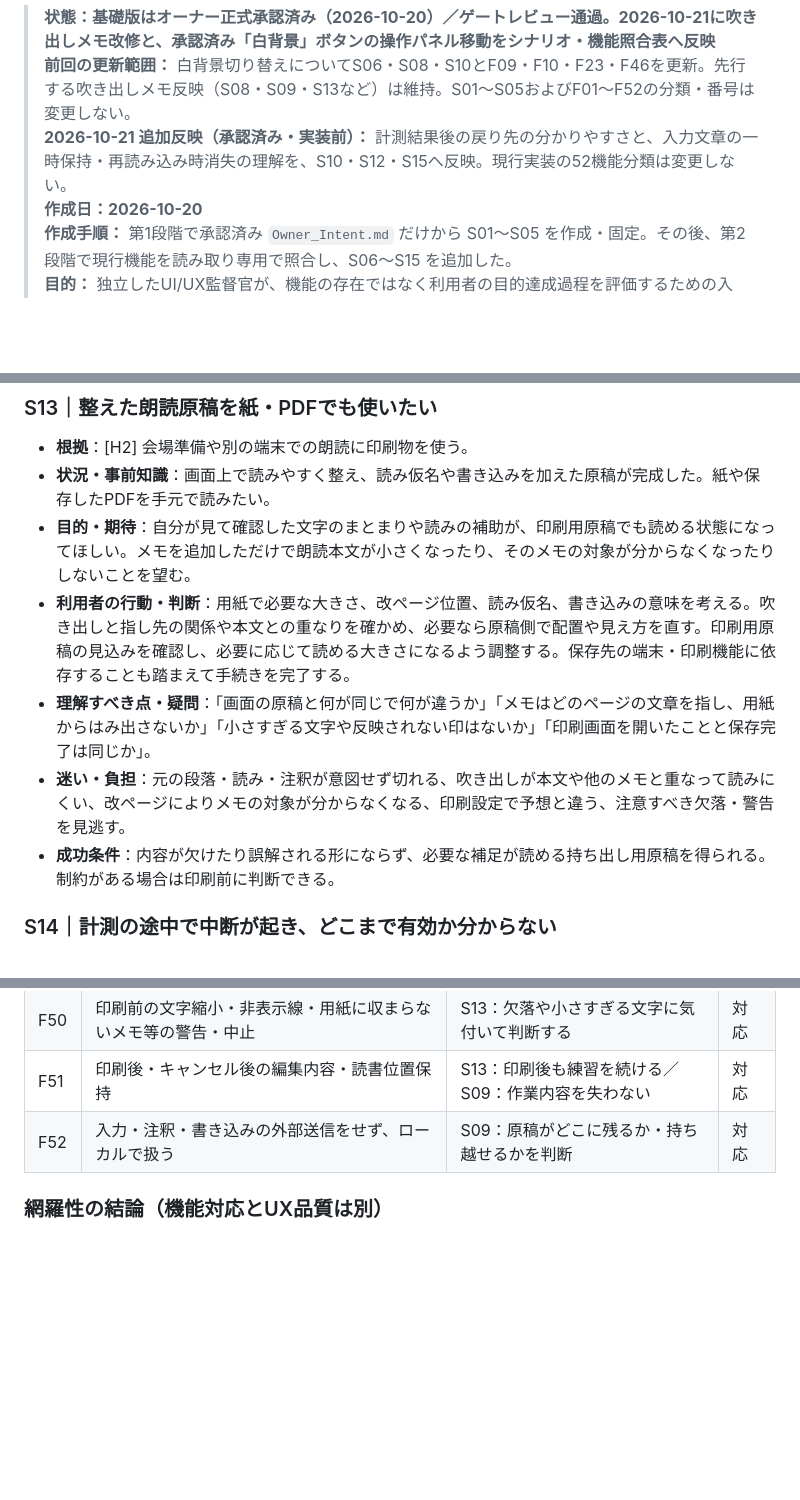
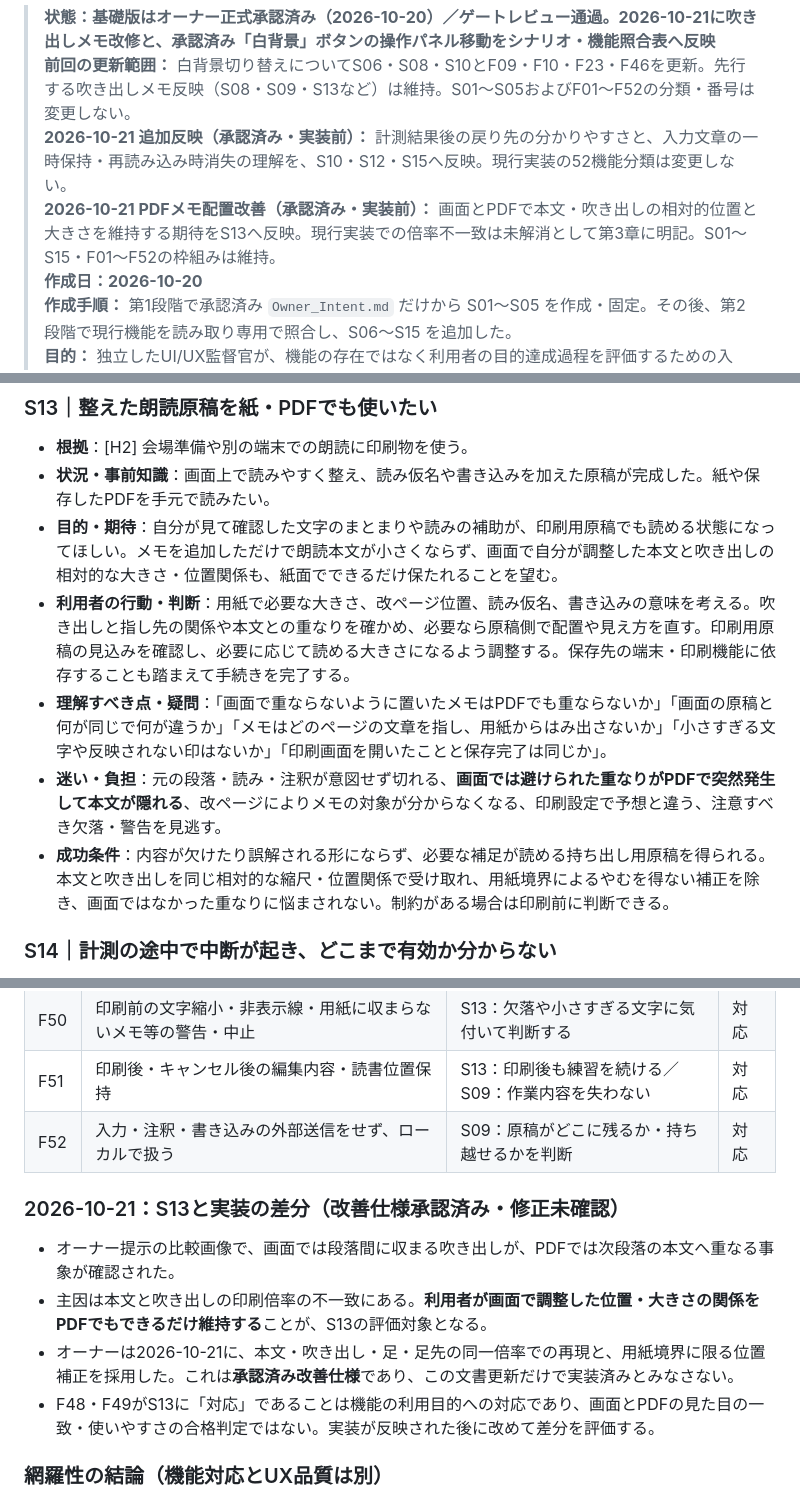
Before and after one commit to rinsan1120/ReadingSupportTool, a Markdown page: docs/User_Scenarios.md, 3 parts joined by grey strips. GitHub-like rendering; blank space fills up the shorter version.

Commit message:
docs: clarify scenario S13 PDF memo layout fidelity expectations

```diff
--- a/docs/User_Scenarios.md
+++ b/docs/User_Scenarios.md
@@ -3,6 +3,7 @@
 > **状態：基礎版はオーナー正式承認済み（2026-10-20）／ゲートレビュー通過。2026-10-21に吹き出しメモ改修と、承認済み「白背景」ボタンの操作パネル移動をシナリオ・機能照合表へ反映**
 > **前回の更新範囲：** 白背景切り替えについてS06・S08・S10とF09・F10・F23・F46を更新。先行する吹き出しメモ反映（S08・S09・S13など）は維持。S01〜S05およびF01〜F52の分類・番号は変更しない。
 > **2026-10-21 追加反映（承認済み・実装前）：** 計測結果後の戻り先の分かりやすさと、入力文章の一時保持・再読み込み時消失の理解を、S10・S12・S15へ反映。現行実装の52機能分類は変更しない。
+> **2026-10-21 PDFメモ配置改善（承認済み・実装前）：** 画面とPDFで本文・吹き出しの相対的位置と大きさを維持する期待をS13へ反映。現行実装での倍率不一致は未解消として第3章に明記。S01〜S15・F01〜F52の枠組みは維持。
 > **作成日：2026-10-20**
 > **作成手順：** 第1段階で承認済み `Owner_Intent.md` だけから S01〜S05 を作成・固定。その後、第2段階で現行機能を読み取り専用で照合し、S06〜S15 を追加した。
 > **目的：** 独立したUI/UX監督官が、機能の存在ではなく利用者の目的達成過程を評価するための入力。操作マニュアル・仕様書・テストケースではない。
@@ -146,11 +147,11 @@
 
 - **根拠**：[H2] 会場準備や別の端末での朗読に印刷物を使う。
 - **状況・事前知識**：画面上で読みやすく整え、読み仮名や書き込みを加えた原稿が完成した。紙や保存したPDFを手元で読みたい。
-- **目的・期待**：自分が見て確認した文字のまとまりや読みの補助が、印刷用原稿でも読める状態になってほしい。メモを追加しただけで朗読本文が小さくなったり、そのメモの対象が分からなくなったりしないことを望む。
+- **目的・期待**：自分が見て確認した文字のまとまりや読みの補助が、印刷用原稿でも読める状態になってほしい。メモを追加しただけで朗読本文が小さくならず、画面で自分が調整した本文と吹き出しの相対的な大きさ・位置関係も、紙面でできるだけ保たれることを望む。
 - **利用者の行動・判断**：用紙で必要な大きさ、改ページ位置、読み仮名、書き込みの意味を考える。吹き出しと指し先の関係や本文との重なりを確かめ、必要なら原稿側で配置や見え方を直す。印刷用原稿の見込みを確認し、必要に応じて読める大きさになるよう調整する。保存先の端末・印刷機能に依存することも踏まえて手続きを完了する。
-- **理解すべき点・疑問**：「画面の原稿と何が同じで何が違うか」「メモはどのページの文章を指し、用紙からはみ出さないか」「小さすぎる文字や反映されない印はないか」「印刷画面を開いたことと保存完了は同じか」。
-- **迷い・負担**：元の段落・読み・注釈が意図せず切れる、吹き出しが本文や他のメモと重なって読みにくい、改ページによりメモの対象が分からなくなる、印刷設定で予想と違う、注意すべき欠落・警告を見逃す。
-- **成功条件**：内容が欠けたり誤解される形にならず、必要な補足が読める持ち出し用原稿を得られる。制約がある場合は印刷前に判断できる。
+- **理解すべき点・疑問**：「画面で重ならないように置いたメモはPDFでも重ならないか」「画面の原稿と何が同じで何が違うか」「メモはどのページの文章を指し、用紙からはみ出さないか」「小さすぎる文字や反映されない印はないか」「印刷画面を開いたことと保存完了は同じか」。
+- **迷い・負担**：元の段落・読み・注釈が意図せず切れる、**画面では避けられた重なりがPDFで突然発生して本文が隠れる**、改ページによりメモの対象が分からなくなる、印刷設定で予想と違う、注意すべき欠落・警告を見逃す。
+- **成功条件**：内容が欠けたり誤解される形にならず、必要な補足が読める持ち出し用原稿を得られる。本文と吹き出しを同じ相対的な縮尺・位置関係で受け取れ、用紙境界によるやむを得ない補正を除き、画面ではなかった重なりに悩まされない。制約がある場合は印刷前に判断できる。
 
 ### S14｜計測の途中で中断が起き、どこまで有効か分からない
 
@@ -239,6 +240,13 @@
 | F51 | 印刷後・キャンセル後の編集内容・読書位置保持 | S13：印刷後も練習を続ける／S09：作業内容を失わない | 対応 |
 | F52 | 入力・注釈・書き込みの外部送信をせず、ローカルで扱う | S09：原稿がどこに残るか・持ち越せるかを判断 | 対応 |
 
+### 2026-10-21：S13と実装の差分（改善仕様承認済み・修正未確認）
+
+- オーナー提示の比較画像で、画面では段落間に収まる吹き出しが、PDFでは次段落の本文へ重なる事象が確認された。
+- 主因は本文と吹き出しの印刷倍率の不一致にある。**利用者が画面で調整した位置・大きさの関係をPDFでもできるだけ維持する**ことが、S13の評価対象となる。
+- オーナーは2026-10-21に、本文・吹き出し・足・足先の同一倍率での再現と、用紙境界に限る位置補正を採用した。これは**承認済み改善仕様**であり、この文書更新だけで実装済みとみなさない。
+- F48・F49がS13に「対応」であることは機能の利用目的への対応であり、画面とPDFの見た目の一致・使いやすさの合格判定ではない。実装が反映された後に改めて差分を評価する。
+
 ### 網羅性の結論（機能対応とUX品質は別）
 
 - 上記で識別した **52項目** の利用者機能・結果影響行動について、**52項目にシナリオ本文中の利用目的・判断場面の対応あり、部分0件、未対応0件**。
```
